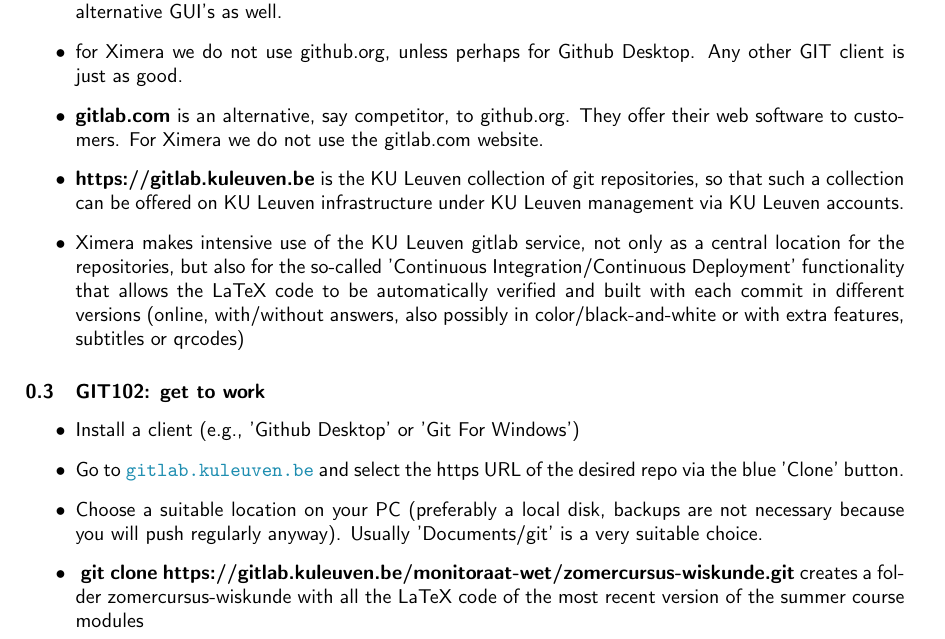
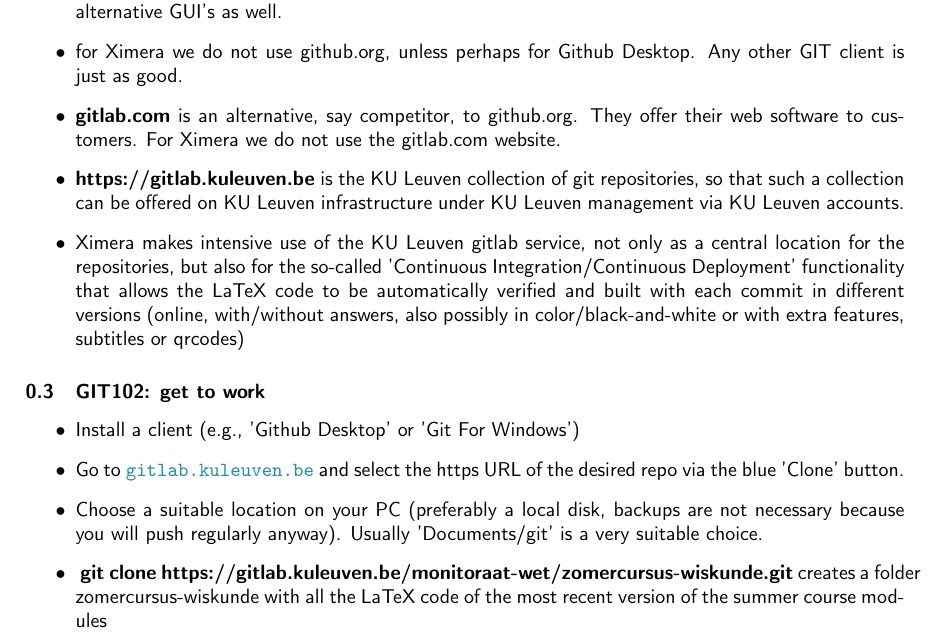
Before and after one commit to XimeraProject/ximeraDemo, a LaTeX document (git/gitConcepts.tex, which reads preamble.tex): part of page 3 of 4, cut so that both start at the same text. Compiled offline with pdfLaTeX; a LaTeX package or settings file that is missing is left out.

Commit message:
preamble: remove babel[dutch] !!!

```diff
--- a/preamble.tex
+++ b/preamble.tex
@@ -20,7 +20,7 @@
 \pdfOnly{
     %\usepackage[type={CC},modifier={by-nc-sa},version={4.0}]{doclicense}
     \usepackage[hyperxmp=false,type={CC},modifier={by-nc-sa},version={4.0}]{doclicense}
-    \usepackage[dutch]{babel}
+    %%% \usepackage[dutch]{babel}
 }
 
 
```
